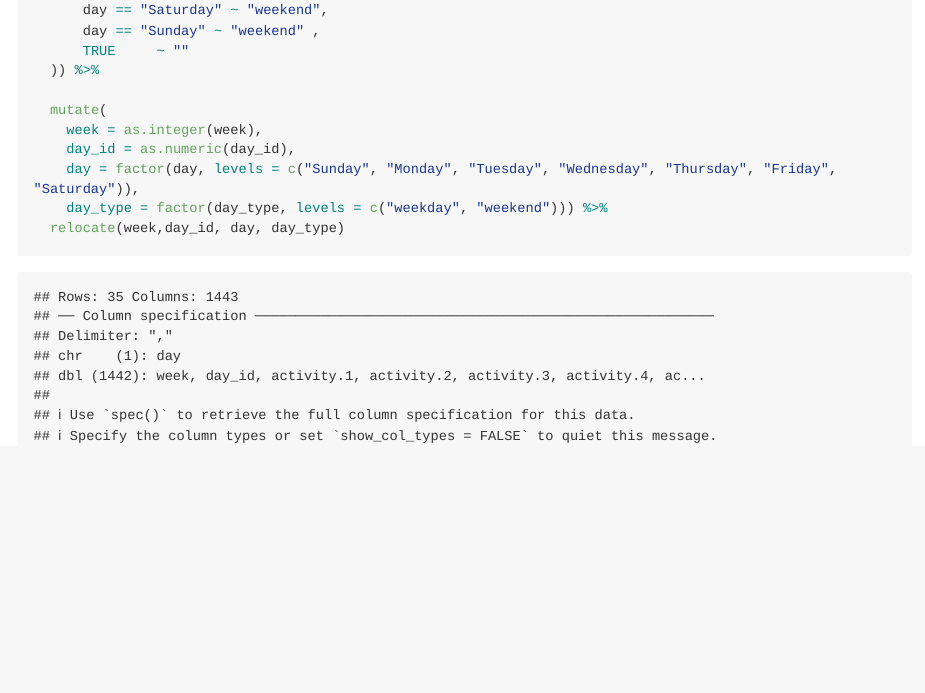
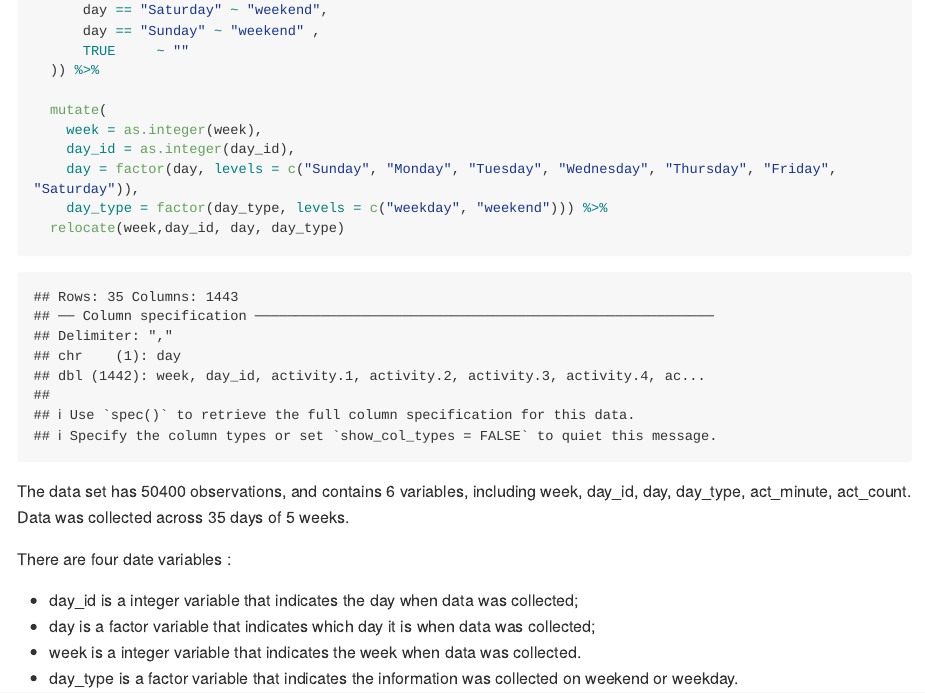
Before and after one commit to VivianZhou2022/p8015_hw3_qz2266, an R Markdown document (p8105_hw3_qz2266.Rmd): the page in a window 1100 px wide, from 770 px down. The pictures show the output file p8105_hw3_qz2266.md that the author committed with the source, drawn offline in the style of GitHub; long lines of code are wrapped.

Commit message:
Problem 2: Description of dataset.

````diff
--- a/p8105_hw3_qz2266.Rmd
+++ b/p8105_hw3_qz2266.Rmd
@@ -41,8 +41,18 @@ accel =
 
   mutate(
     week = as.integer(week),
-    day_id = as.numeric(day_id),
+    day_id = as.integer(day_id),
     day = factor(day, levels = c("Sunday", "Monday", "Tuesday", "Wednesday", "Thursday", "Friday", "Saturday")),
     day_type = factor(day_type, levels = c("weekday", "weekend"))) %>%
   relocate(week,day_id, day, day_type)
 ```
+
+
+The data set has `r nrow(accel)` observations, and contains `r ncol(accel)` variables, including `r colnames(accel)`. Data was collected across `r accel %>% summarise(count = n_distinct(day_id))` days of `r accel %>% summarise(count = n_distinct(week))` weeks.
+
+There are four date variables :
+
+* day_id is a `r class(pull(accel,day_id))` variable that indicates the day when data was collected;
+* day is a `r class(pull(accel,day))` variable  that indicates which day it is when data was collected;
+* week is a `r class(pull(accel, week))` variable that indicates the week when data was collected.
+* day_type is a `r class(pull(accel, day_type))` variable that indicates the information was collected on weekend or weekday.
````
Also changed, not shown: p8105_hw3_qz2266.md.
